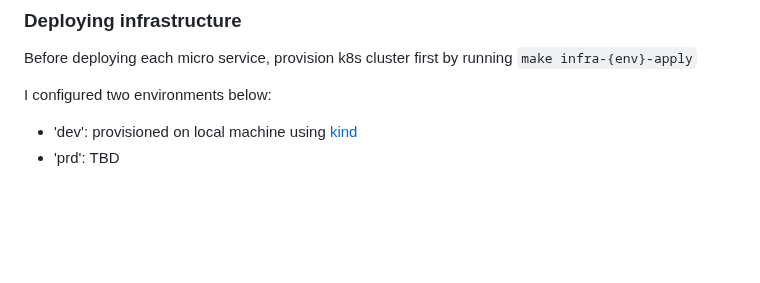
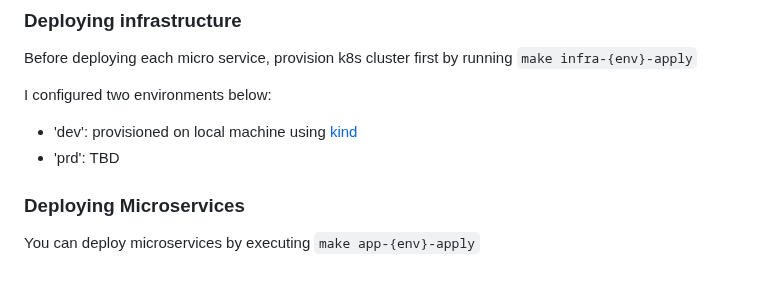
Before and after one commit to Rindrics/gtdapp, a Markdown page: README.md, the part around the change. GitHub-like rendering; blank space fills up the shorter version.

Commit message:
:memo: Explain how to deploy apps

```diff
--- a/README.md
+++ b/README.md
@@ -142,3 +142,7 @@ Before deploying each micro service, provision k8s cluster first by running `mak
 I configured two environments below:
 - 'dev': provisioned on local machine using [kind](https://kind.sigs.k8s.io/)
 - 'prd': TBD
+
+### Deploying Microservices
+
+You can deploy microservices by executing `make app-{env}-apply`
```
